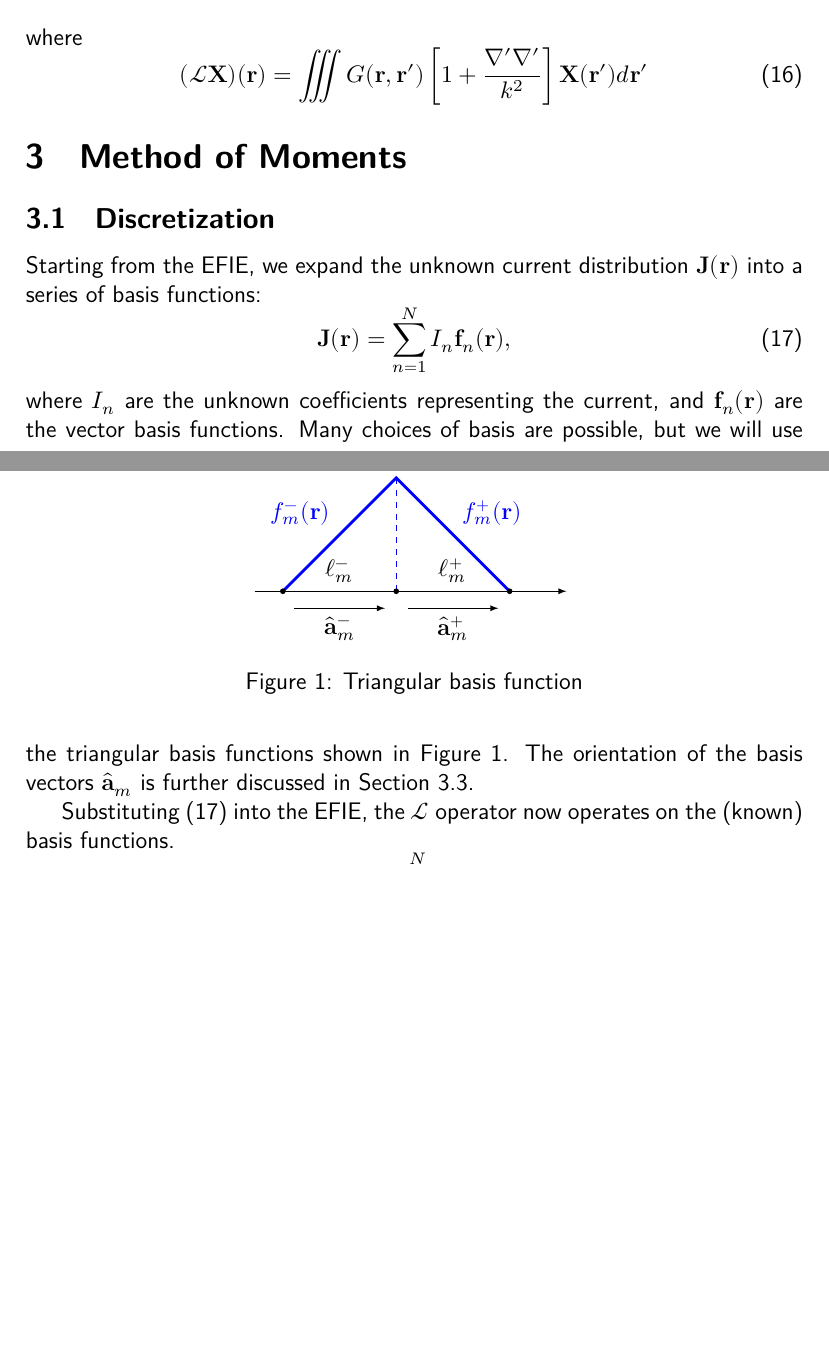
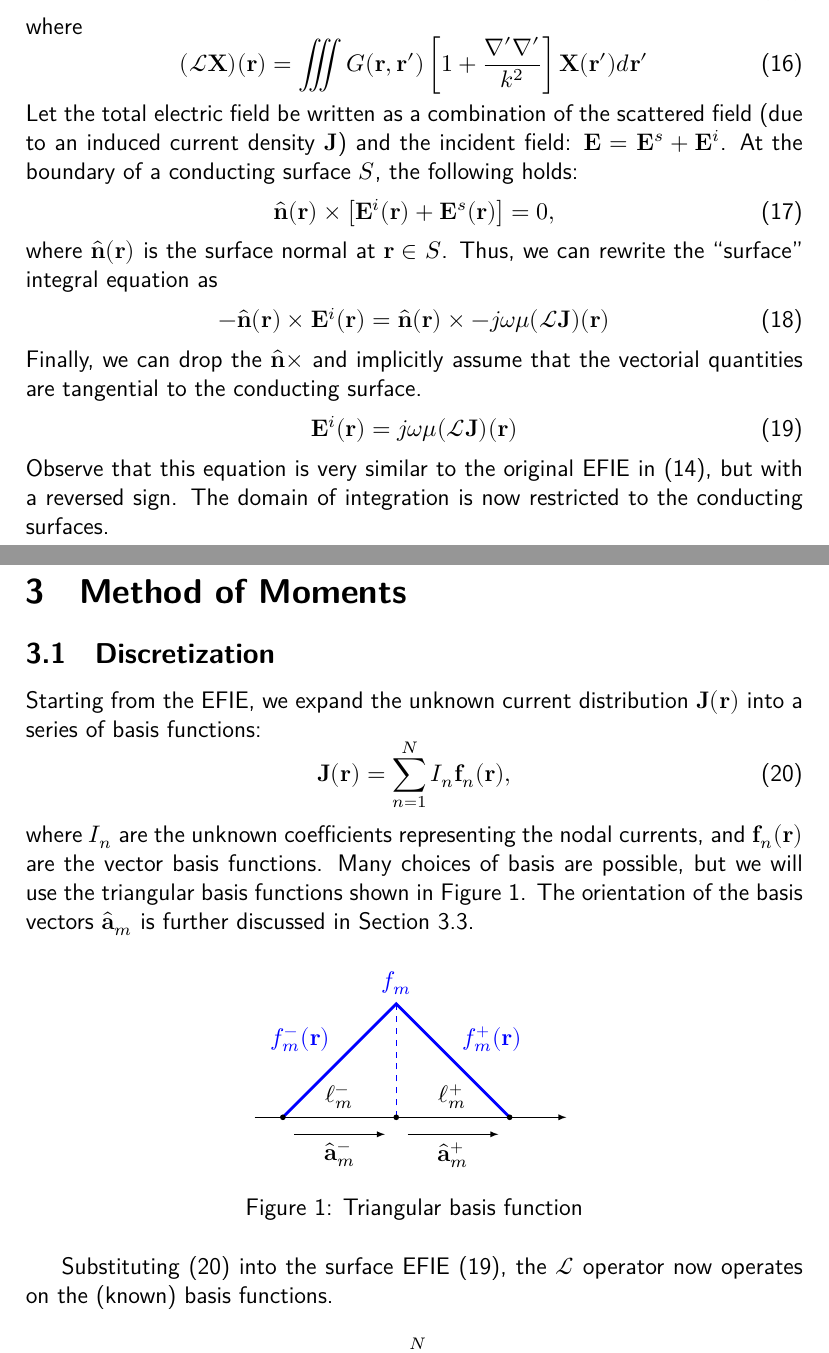
Before and after one commit to gijswl/MoM_thin_wire, a LaTeX document (docs/main.tex, which reads docs/chapters/em.tex, docs/chapters/mom.tex): two parts of pages 5 and 6 of 12 before the commit and two parts of pages 5 and 6 of 13 after it, joined at a grey line, cut so that both start at the same text, the shorter picture padded with empty space. Compiled offline with XeLaTeX.

Commit message:
Additional explanation on volume -> surface EFIE

```diff
--- a/docs/chapters/em.tex
+++ b/docs/chapters/em.tex
@@ -103,3 +103,17 @@ where
 \begin{equation}
 	(\oL\vec{X})(\vecr) = \iiint G(\vecr, \vecrp) \left[ 1 + \frac{\nabla^\prime \nabla^\prime}{k^2} \right] \vec{X}(\vecrp) d\vecrp
 \end{equation}
+Let the total electric field be written as a combination of the scattered field (due to an induced current density $\vec{J}$) and the incident field: $\vec{E} = \vec{E}^{s} + \vec{E}^{i}$. At the boundary of a conducting surface $S$, the following holds:
+\begin{equation}
+	\hat{\vec{n}}(\vecr) \times \left[ \vec{E}^i(\vecr) + \vec{E}^s(\vecr) \right] = 0,
+\end{equation}
+where $\hat{\vec{n}}(\vecr)$ is the surface normal at $\vecr \in S$. Thus, we can rewrite the ``surface'' integral equation as
+\begin{equation}
+	-\hat{\vec{n}}(\vecr) \times \vec{E}^i(\vecr) = \hat{\vec{n}}(\vecr) \times -j\omega\mu(\oL \vec{J})(\vecr)
+\end{equation}
+Finally, we can drop the $\hat{\vec{n}} \times$ and implicitly assume that the vectorial quantities are tangential to the conducting surface.
+\begin{equation}
+	\vec{E}^i(\vecr) = j\omega\mu(\oL \vec{J})(\vecr)
+	\label{eq:surf_efie}
+\end{equation}
+Observe that this equation is very similar to the original EFIE in (\ref{eq:efie}), but with a reversed sign. The domain of integration is now restricted to the conducting surfaces.
--- a/docs/chapters/mom.tex
+++ b/docs/chapters/mom.tex
@@ -6,7 +6,7 @@ Starting from the EFIE, we expand the unknown current distribution $\vec{J}(\vec
 	\vec{J}(\vecr) = \sum_{n = 1}^{N} I_n \vec{f}_n(\vecr),
 	\label{eq:j_exp}
 \end{equation}
-where $I_n$ are the unknown coefficients representing the current, and $\vec{f}_n(\vecr)$ are the vector basis functions. Many choices of basis are possible, but we will use the triangular basis functions shown in Figure~\ref{fig:mom_basis}. The orientation of the basis vectors $\hat{\vec{a}}_m$ is further discussed in Section~\ref{sec:mom_bc}.
+where $I_n$ are the unknown coefficients representing the nodal currents, and $\vec{f}_n(\vecr)$ are the vector basis functions. Many choices of basis are possible, but we will use the triangular basis functions shown in Figure~\ref{fig:mom_basis}. The orientation of the basis vectors $\hat{\vec{a}}_m$ is further discussed in Section~\ref{sec:mom_bc}.
 \begin{figure}[!ht]
 	\centering
 	\input{figures/mom_basis.tex}
@@ -14,7 +14,7 @@ where $I_n$ are the unknown coefficients representing the current, and $\vec{f}_
 	\label{fig:mom_basis}
 \end{figure}
 
-Substituting (\ref{eq:j_exp}) into the EFIE, the $\oL$ operator now operates on the (known) basis functions.
+Substituting (\ref{eq:j_exp}) into the surface EFIE (\ref{eq:surf_efie}), the $\oL$ operator now operates on the (known) basis functions.
 \begin{equation}
 	\vec{E}(\vecr) = j\omega\mu \sum_{n = 1}^{N} I_n (\oL \vec{f}_n)(\vecr)
 	\label{eq:efie_exp}
```
Also changed, not shown: docs/main.pdf, docs/chapters/mom.tex (4 more changed lines).
